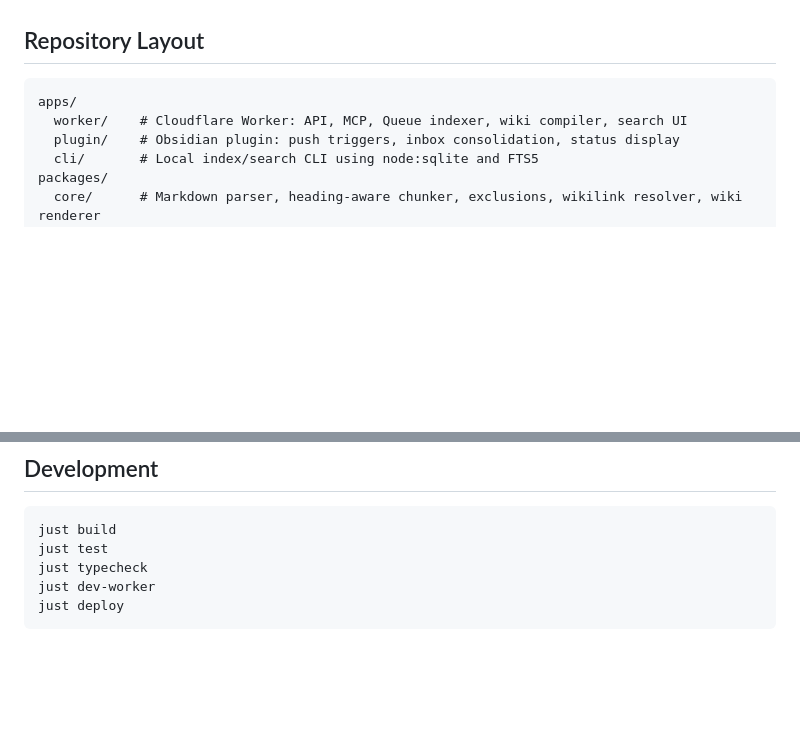
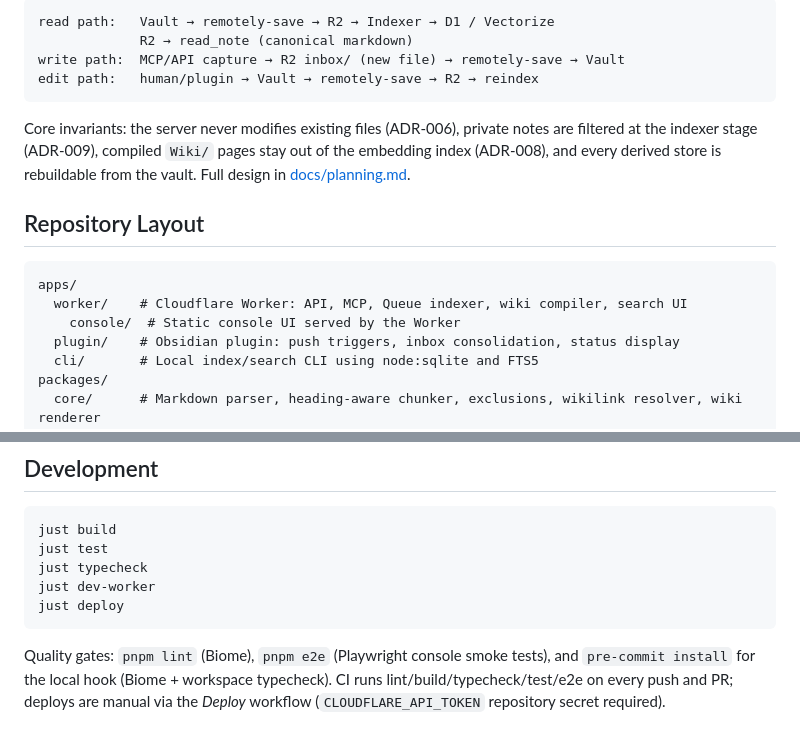
Before and after one commit to ziwon/FlareGraph, a Markdown page: README.md, 2 parts joined by grey strips. Drawn GitHub-style; blank space fills up the shorter version.

Commit message:
docs(readme): badges, architecture diagram, and quality-gate notes
Co-Authored-By: Claude Fable 5 <noreply@anthropic.com>

````diff
--- a/README.md
+++ b/README.md
@@ -9,9 +51,21 @@ FlareGraph keeps an Obsidian vault as the single source of truth, mirrors it to
+```text
+read path:   Vault → remotely-save → R2 → Indexer → D1 / Vectorize
+             R2 → read_note (canonical markdown)
+write path:  MCP/API capture → R2 inbox/ (new file) → remotely-save → Vault
+edit path:   human/plugin → Vault → remotely-save → R2 → reindex
+```
+
+Core invariants: the server never modifies existing files (ADR-006), private notes are
+filtered at the indexer stage (ADR-009), compiled `Wiki/` pages stay out of the embedding
+index (ADR-008), and every derived store is rebuildable from the vault. Full design in
+[docs/planning.md](docs/planning.md).
 
 ## Repository Layout
 
 ```text
 apps/
   worker/    # Cloudflare Worker: API, MCP, Queue indexer, wiki compiler, search UI
+    console/  # Static console UI served by the Worker
   plugin/    # Obsidian plugin: push triggers, inbox consolidation, status display
   cli/       # Local index/search CLI using node:sqlite and FTS5
 packages/
@@ -90,3 +144,8 @@ just typecheck
 just dev-worker
 just deploy
 ```
+
+Quality gates: `pnpm lint` (Biome), `pnpm e2e` (Playwright console smoke tests),
+and `pre-commit install` for the local hook (Biome + workspace typecheck).
+CI runs lint/build/typecheck/test/e2e on every push and PR; deploys are manual
+via the *Deploy* workflow (`CLOUDFLARE_API_TOKEN` repository secret required).
````
Also changed, not shown: other parts of README.md (+42 -0 lines).
